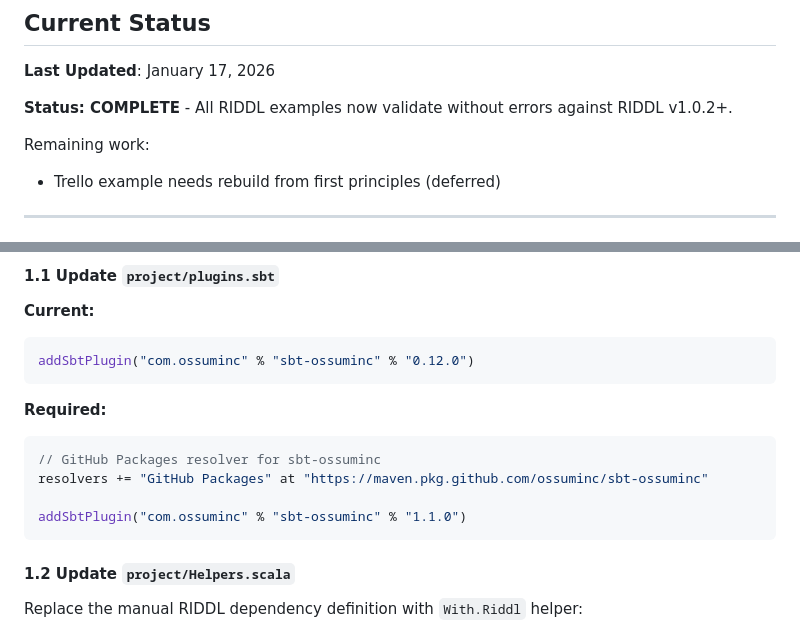
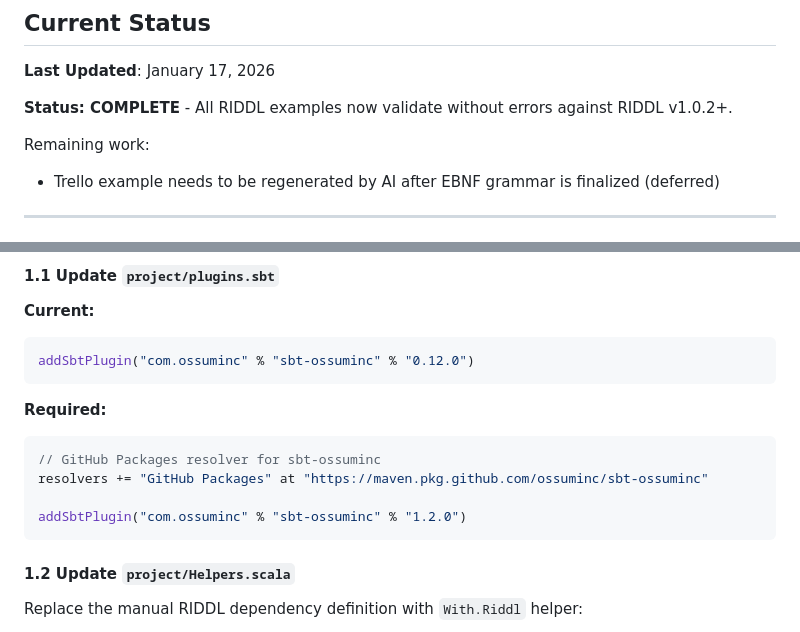
Before and after one commit to ossuminc/riddl-examples, a Markdown page: NOTEBOOK.md, 2 parts joined by grey strips. Drawn GitHub-style.

Commit message:
Note Trello model needs AI regeneration after EBNF finalized
Co-Authored-By: Claude Opus 4.5 <noreply@anthropic.com>

````diff
--- a/NOTEBOOK.md
+++ b/NOTEBOOK.md
@@ -7,7 +7,7 @@
 **Status: COMPLETE** - All RIDDL examples now validate without errors against RIDDL v1.0.2+.
 
 Remaining work:
-- Trello example needs rebuild from first principles (deferred)
+- Trello example needs to be regenerated by AI after EBNF grammar is finalized (deferred)
 
 ---
 
@@ -35,7 +35,7 @@ addSbtPlugin("com.ossuminc" % "sbt-ossuminc" % "0.12.0")
 // GitHub Packages resolver for sbt-ossuminc
 resolvers += "GitHub Packages" at "https://maven.pkg.github.com/ossuminc/sbt-ossuminc"
 
-addSbtPlugin("com.ossuminc" % "sbt-ossuminc" % "1.1.0")
+addSbtPlugin("com.ossuminc" % "sbt-ossuminc" % "1.2.0")
 ```
 
 #### 1.2 Update `project/Helpers.scala`
````
